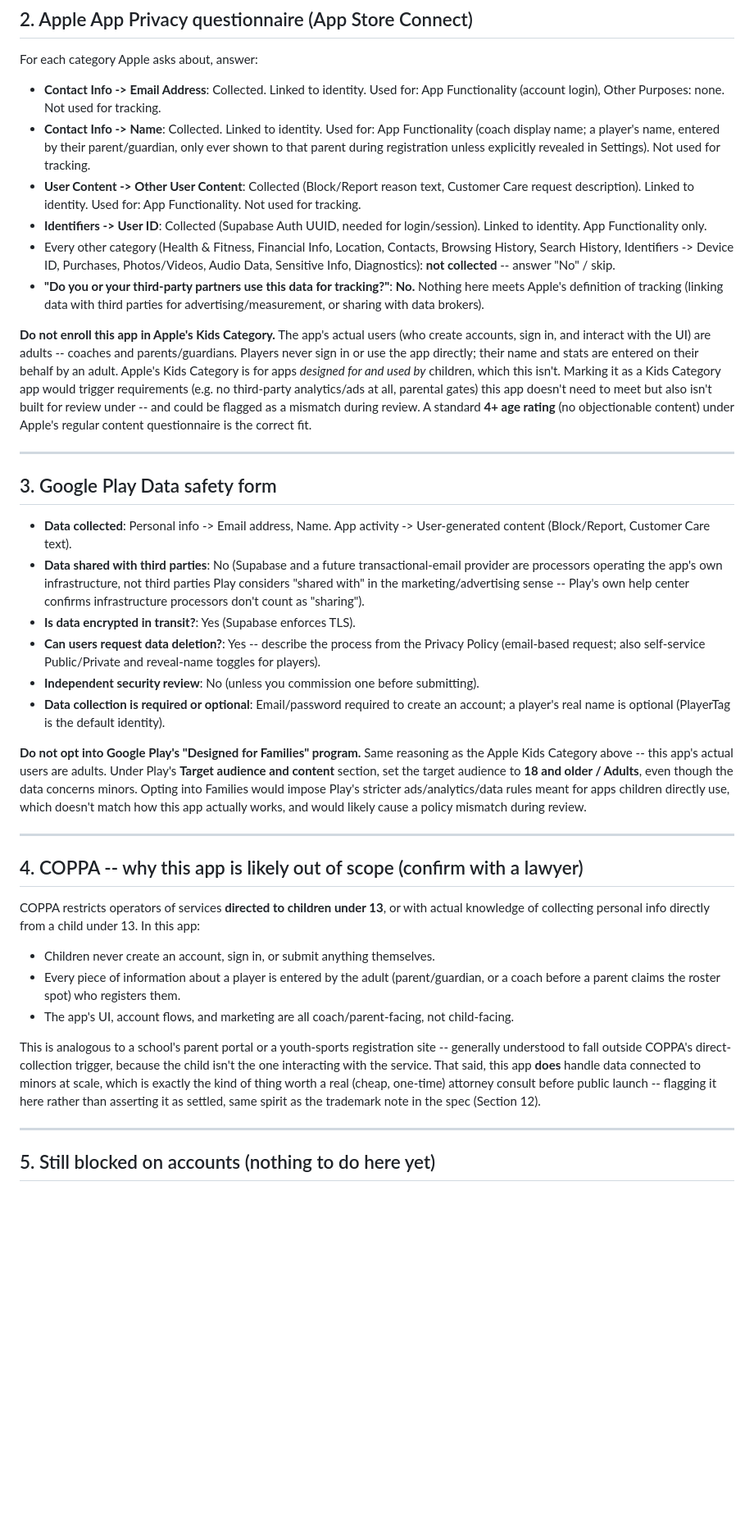
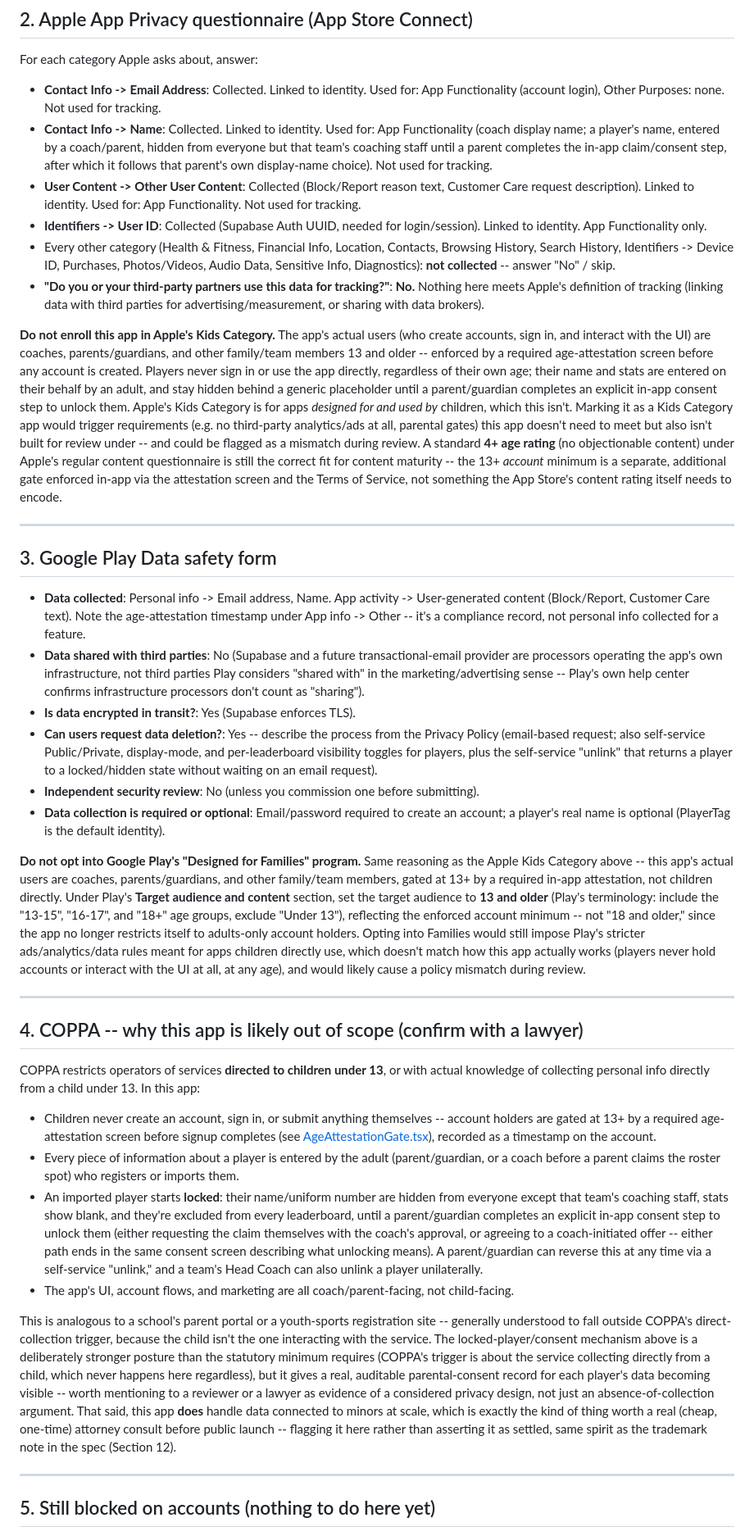
Before and after one commit to tekdevbi-maker/-batz, a Markdown page: app-store-submission-prep.md, the part around one of its changes. Shown at 82% size. GitHub-like rendering; blank space fills up the shorter version.

Commit message:
Update app-store submission prep for the age-gate/locked-player rework
Reflects the 13+ account attestation and the locked-player parental-consent
mechanism in the data-collection table, Apple/Google Play answers, target
audience guidance, and the COPPA rationale section.

Co-Authored-By: Claude Sonnet 5 <noreply@anthropic.com>

```diff
--- a/app-store-submission-prep.md
+++ b/app-store-submission-prep.md
@@ -41,8 +43,9 @@ For each category Apple asks about, answer:
 - **Contact Info -> Email Address**: Collected. Linked to identity. Used for: App Functionality
   (account login), Other Purposes: none. Not used for tracking.
 - **Contact Info -> Name**: Collected. Linked to identity. Used for: App Functionality (coach
-  display name; a player's name, entered by their parent/guardian, only ever shown to that
-  parent during registration unless explicitly revealed in Settings). Not used for tracking.
+  display name; a player's name, entered by a coach/parent, hidden from everyone but that
+  team's coaching staff until a parent completes the in-app claim/consent step, after which it
+  follows that parent's own display-name choice). Not used for tracking.
 - **User Content -> Other User Content**: Collected (Block/Report reason text, Customer Care
   request description). Linked to identity. Used for: App Functionality. Not used for tracking.
 - **Identifiers -> User ID**: Collected (Supabase Auth UUID, needed for login/session). Linked to
@@ -55,37 +58,49 @@ For each category Apple asks about, answer:
   advertising/measurement, or sharing with data brokers).
 
 **Do not enroll this app in Apple's Kids Category.** The app's actual users (who create accounts,
-sign in, and interact with the UI) are adults -- coaches and parents/guardians. Players never sign
-in or use the app directly; their name and stats are entered on their behalf by an adult. Apple's
-Kids Category is for apps *designed for and used by* children, which this isn't. Marking it as a
-Kids Category app would trigger requirements (e.g. no third-party analytics/ads at all, parental
-gates) this app doesn't need to meet but also isn't built for review under -- and could be flagged
-as a mismatch during review. A standard **4+ age rating** (no objectionable content) under Apple's
-regular content questionnaire is the correct fit.
+sign in, and interact with the UI) are coaches, parents/guardians, and other family/team members
+13 and older -- enforced by a required age-attestation screen before any account is created.
+Players never sign in or use the app directly, regardless of their own age; their name and stats
+are entered on their behalf by an adult, and stay hidden behind a generic placeholder until a
+parent/guardian completes an explicit in-app consent step to unlock them. Apple's Kids Category is
+for apps *designed for and used by* children, which this isn't. Marking it as a Kids Category app
+would trigger requirements (e.g. no third-party analytics/ads at all, parental gates) this app
+doesn't need to meet but also isn't built for review under -- and could be flagged as a mismatch
+during review. A standard **4+ age rating** (no objectionable content) under Apple's regular
+content questionnaire is still the correct fit for content maturity -- the 13+ *account* minimum
+is a separate, additional gate enforced in-app via the attestation screen and the Terms of
+Service, not something the App Store's content rating itself needs to encode.
 
 ---
 
 ## 3. Google Play Data safety form
 
 - **Data collected**: Personal info -> Email address, Name. App activity -> User-generated
-  content (Block/Report, Customer Care text).
+  content (Block/Report, Customer Care text). Note the age-attestation timestamp under
+  App info -> Other -- it's a compliance record, not personal info collected for a feature.
 - **Data shared with third parties**: No (Supabase and a future transactional-email provider are
   processors operating the app's own infrastructure, not third parties Play considers "shared
   with" in the marketing/advertising sense -- Play's own help center confirms infrastructure
   processors don't count as "sharing").
 - **Is data encrypted in transit?**: Yes (Supabase enforces TLS).
 - **Can users request data deletion?**: Yes -- describe the process from the Privacy Policy
-  (email-based request; also self-service Public/Private and reveal-name toggles for players).
+  (email-based request; also self-service Public/Private, display-mode, and per-leaderboard
+  visibility toggles for players, plus the self-service "unlink" that returns a player to a
+  locked/hidden state without waiting on an email request).
 - **Independent security review**: No (unless you commission one before submitting).
 - **Data collection is required or optional**: Email/password required to create an account;
   a player's real name is optional (PlayerTag is the default identity).
 
 **Do not opt into Google Play's "Designed for Families" program.** Same reasoning as the Apple
-Kids Category above -- this app's actual users are adults. Under Play's **Target audience and
-content** section, set the target audience to **18 and older / Adults**, even though the data
-concerns minors. Opting into Families would impose Play's stricter ads/analytics/data rules meant
-for apps children directly use, which doesn't match how this app actually works, and would likely
-cause a policy mismatch during review.
+Kids Category above -- this app's actual users are coaches, parents/guardians, and other
+family/team members, gated at 13+ by a required in-app attestation, not children directly. Under
+Play's **Target audience and content** section, set the target audience to **13 and older**
+(Play's terminology: include the "13-15", "16-17", and "18+" age groups, exclude "Under 13"),
+reflecting the enforced account minimum -- not "18 and older," since the app no longer restricts
+itself to adults-only account holders. Opting into Families would still impose Play's stricter
+ads/analytics/data rules meant for apps children directly use, which doesn't match how this app
+actually works (players never hold accounts or interact with the UI at all, at any age), and
+would likely cause a policy mismatch during review.
 
 ---
 
@@ -94,17 +109,31 @@ cause a policy mismatch during review.
 COPPA restricts operators of services **directed to children under 13**, or with actual knowledge
 of collecting personal info directly from a child under 13. In this app:
 
-- Children never create an account, sign in, or submit anything themselves.
+- Children never create an account, sign in, or submit anything themselves -- account holders are
+  gated at 13+ by a required age-attestation screen before signup completes (see
+  [AgeAttestationGate.tsx](app/components/AgeAttestationGate.tsx)), recorded as a timestamp on the
+  account.
 - Every piece of information about a player is entered by the adult (parent/guardian, or a coach
-  before a parent claims the roster spot) who registers them.
+  before a parent claims the roster spot) who registers or imports them.
+- An imported player starts **locked**: their name/uniform number are hidden from everyone except
+  that team's coaching staff, stats show blank, and they're excluded from every leaderboard, until
+  a parent/guardian completes an explicit in-app consent step to unlock them (either requesting
+  the claim themselves with the coach's approval, or agreeing to a coach-initiated offer -- either
+  path ends in the same consent screen describing what unlocking means). A parent/guardian can
+  reverse this at any time via a self-service "unlink," and a team's Head Coach can also unlink a
+  player unilaterally.
 - The app's UI, account flows, and marketing are all coach/parent-facing, not child-facing.
 
 This is analogous to a school's parent portal or a youth-sports registration site -- generally
 understood to fall outside COPPA's direct-collection trigger, because the child isn't the one
-interacting with the service. That said, this app **does** handle data connected to minors at
-scale, which is exactly the kind of thing worth a real (cheap, one-time) attorney consult before
-public launch -- flagging it here rather than asserting it as settled, same spirit as the
-trademark note in the spec (Section 12).
+interacting with the service. The locked-player/consent mechanism above is a deliberately stronger
+posture than the statutory minimum requires (COPPA's trigger is about the service collecting
+directly from a child, which never happens here regardless), but it gives a real, auditable
+parental-consent record for each player's data becoming visible -- worth mentioning to a reviewer
+or a lawyer as evidence of a considered privacy design, not just an absence-of-collection argument.
+That said, this app **does** handle data connected to minors at scale, which is exactly the kind
+of thing worth a real (cheap, one-time) attorney consult before public launch -- flagging it here
+rather than asserting it as settled, same spirit as the trademark note in the spec (Section 12).
 
 ---
 
```
Also changed, not shown: other parts of app-store-submission-prep.md (+7 -5 lines).
